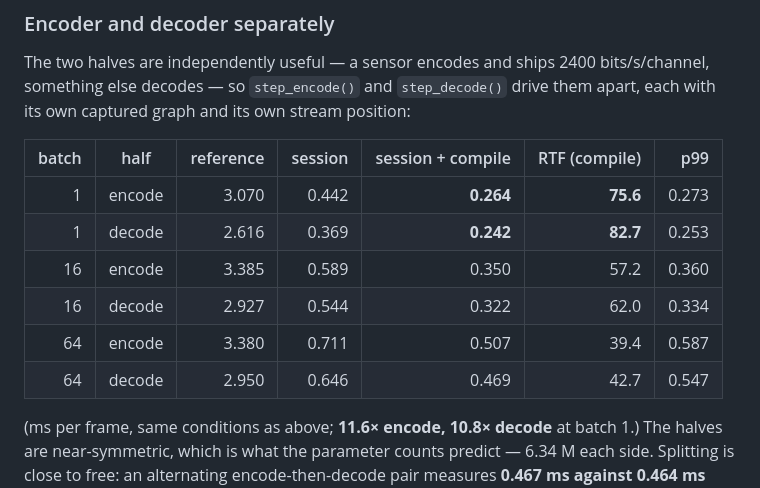
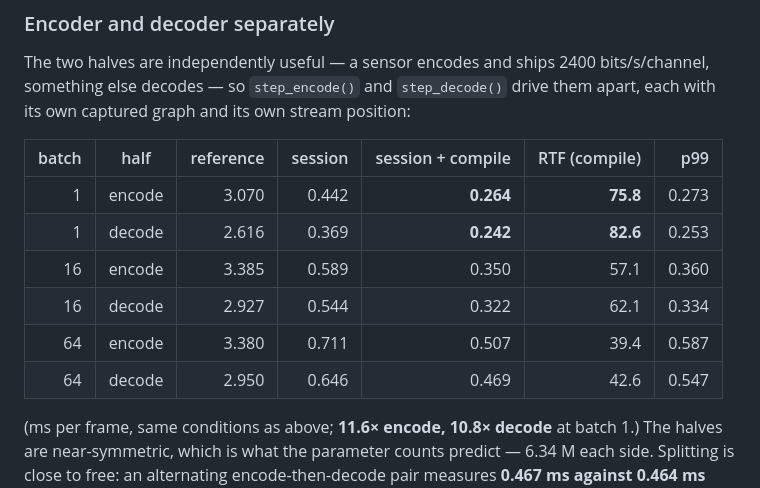
Before and after one commit to myocodec/myocodec-release, a Markdown page: README.md, the part around the change. GitHub-like rendering.

Commit message:
Make every quoted RTF equal round(20 / quoted time)

```diff
--- a/README.md
+++ b/README.md
@@ -198,12 +198,12 @@ its own captured graph and its own stream position:
 
 | batch | half | reference | session | session + compile | RTF (compile) | p99 |
 |---:|---|---:|---:|---:|---:|---:|
-| 1 | encode | 3.070 | 0.442 | **0.264** | **75.6** | 0.273 |
-| 1 | decode | 2.616 | 0.369 | **0.242** | **82.7** | 0.253 |
-| 16 | encode | 3.385 | 0.589 | 0.350 | 57.2 | 0.360 |
-| 16 | decode | 2.927 | 0.544 | 0.322 | 62.0 | 0.334 |
+| 1 | encode | 3.070 | 0.442 | **0.264** | **75.8** | 0.273 |
+| 1 | decode | 2.616 | 0.369 | **0.242** | **82.6** | 0.253 |
+| 16 | encode | 3.385 | 0.589 | 0.350 | 57.1 | 0.360 |
+| 16 | decode | 2.927 | 0.544 | 0.322 | 62.1 | 0.334 |
 | 64 | encode | 3.380 | 0.711 | 0.507 | 39.4 | 0.587 |
-| 64 | decode | 2.950 | 0.646 | 0.469 | 42.7 | 0.547 |
+| 64 | decode | 2.950 | 0.646 | 0.469 | 42.6 | 0.547 |
 
 (ms per frame, same conditions as above; **11.6× encode, 10.8× decode** at batch 1.) The halves are near-symmetric,
 which is what the parameter counts predict — 6.34 M each side. Splitting is close to free: an
```
